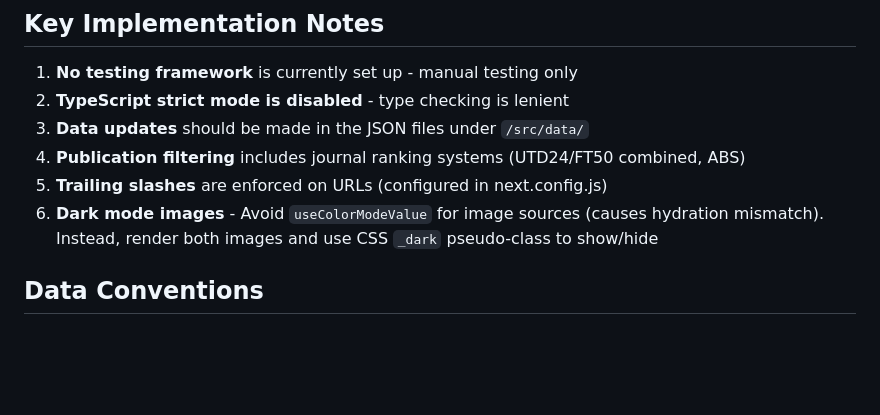
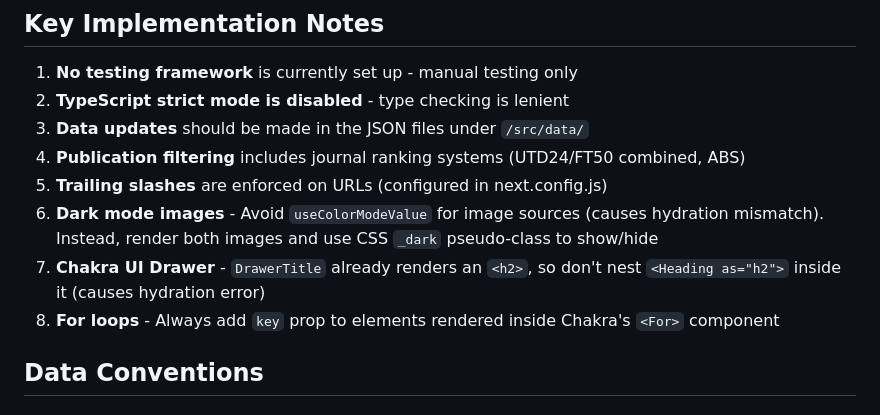
Before and after one commit to oksure/hyunwoopark-com, a Markdown page: AGENTS.md, the part around the change. Drawn GitHub-style; blank space fills up the shorter version.

Commit message:
docs: add Chakra UI hydration patterns to CLAUDE.md
Co-Authored-By: Claude Opus 4.5 <noreply@anthropic.com>

```diff
--- a/AGENTS.md
+++ b/AGENTS.md
@@ -66,6 +66,8 @@ The `next.config.js` includes extensive rewrites for legacy versions (`/v1`, `/v
 4. **Publication filtering** includes journal ranking systems (UTD24/FT50 combined, ABS)
 5. **Trailing slashes** are enforced on URLs (configured in next.config.js)
 6. **Dark mode images** - Avoid `useColorModeValue` for image sources (causes hydration mismatch). Instead, render both images and use CSS `_dark` pseudo-class to show/hide
+7. **Chakra UI Drawer** - `DrawerTitle` already renders an `<h2>`, so don't nest `<Heading as="h2">` inside it (causes hydration error)
+8. **For loops** - Always add `key` prop to elements rendered inside Chakra's `<For>` component
 
 ## Data Conventions
 
```
